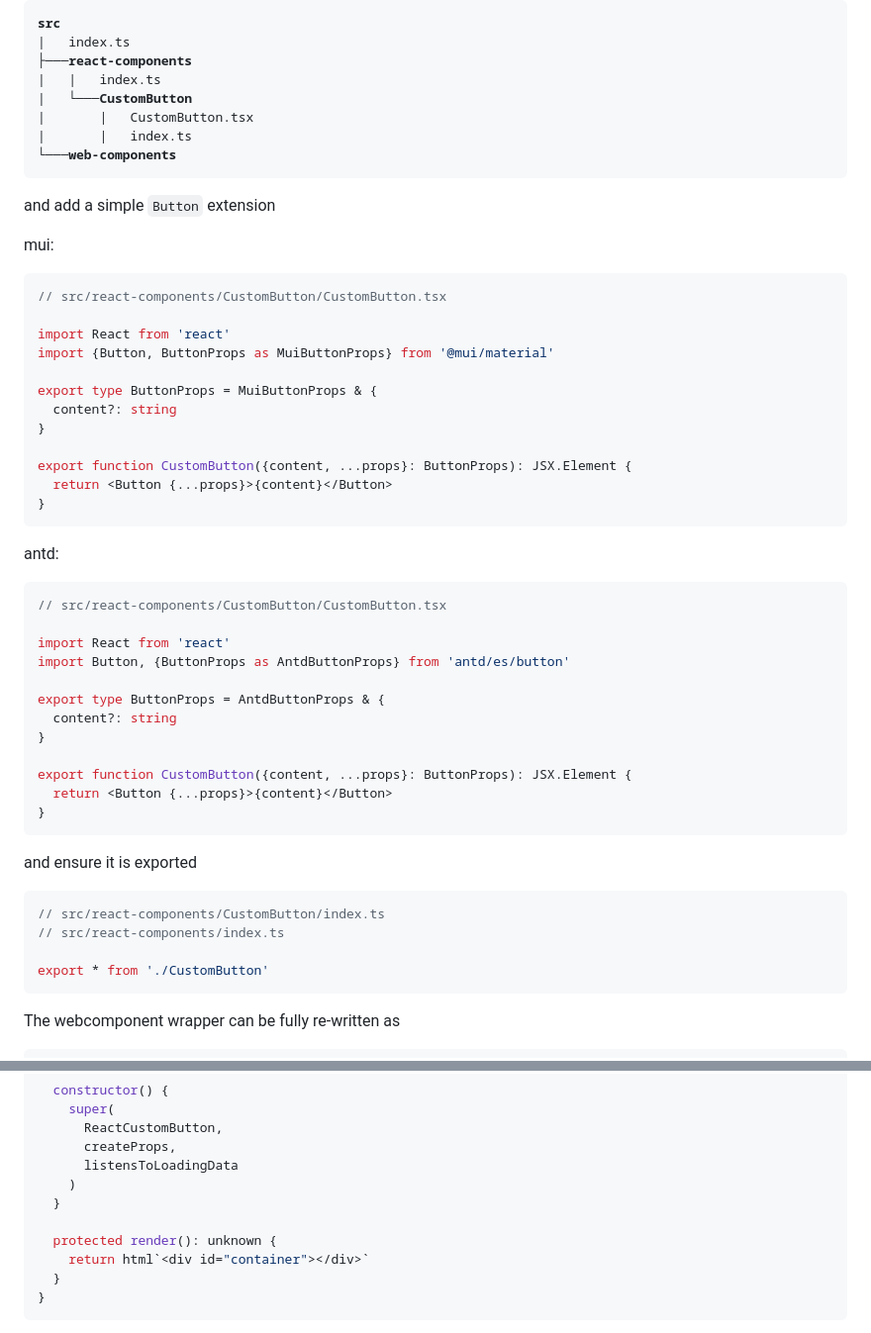
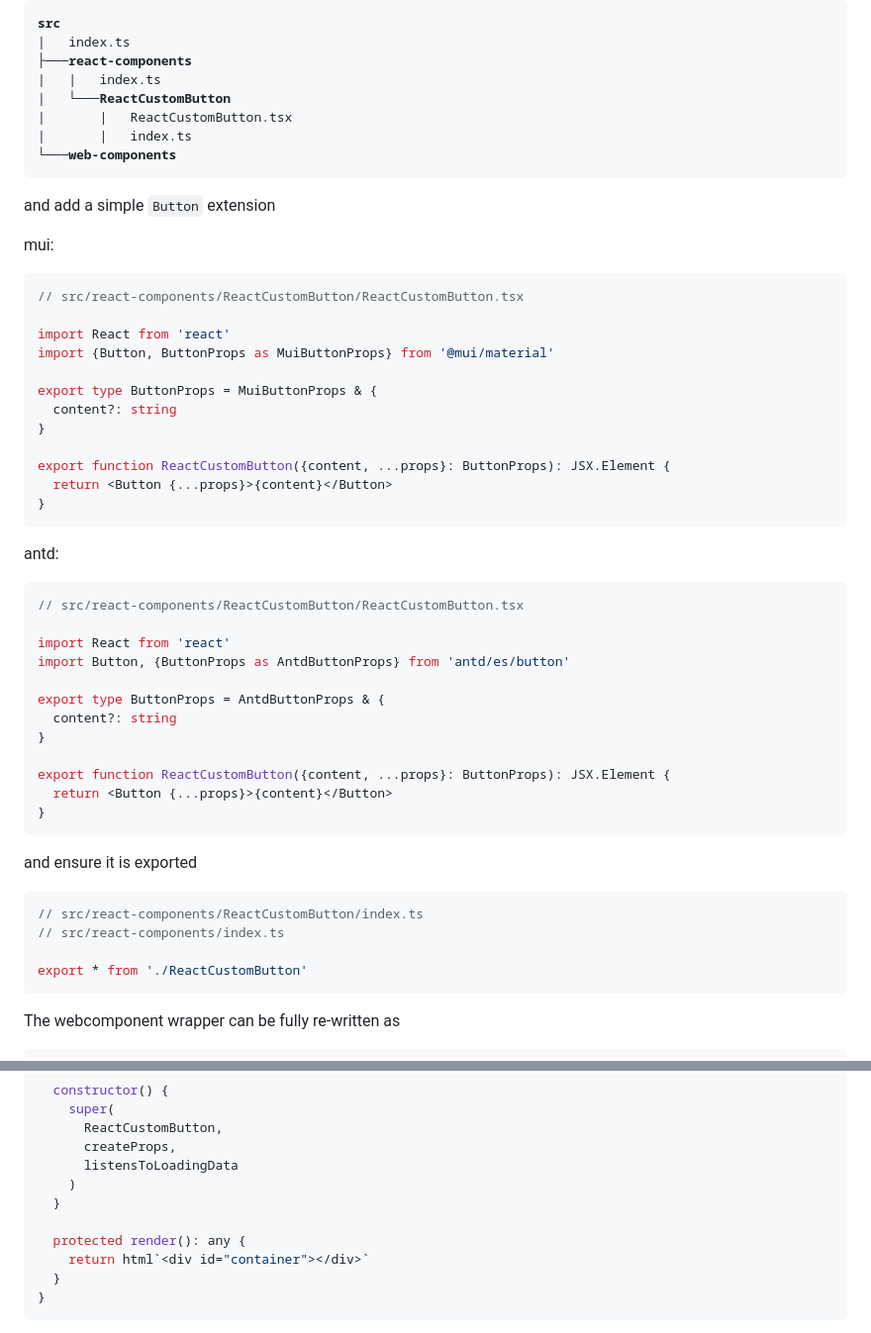
Before and after one commit to micro-lc/backoffice-local, a Markdown page: docs/30_create_custom_lib/40_bind_react_component.md, 2 parts joined by grey strips. Shown at 99% size. Rendered like a GitHub page.

Commit message:
Update 40_bind_react_component.md
Updated component names to avoid compilation errors

````diff
--- a/docs/30_create_custom_lib/40_bind_react_component.md
+++ b/docs/30_create_custom_lib/40_bind_react_component.md
@@ -27,8 +27,8 @@ let's add some files into `src/react-components`:
 |   index.ts
 ├───<strong>react-components</strong>
 |   |   index.ts
-|   └───<strong>CustomButton</strong>
-|       |   CustomButton.tsx
+|   └───<strong>ReactCustomButton</strong>
+|       |   ReactCustomButton.tsx
 |       |   index.ts
 └───<strong>web-components</strong>
 </pre>
@@ -38,7 +38,7 @@ and add a simple `Button` extension
 mui:
 
 ```typescript
-// src/react-components/CustomButton/CustomButton.tsx
+// src/react-components/ReactCustomButton/ReactCustomButton.tsx
 
 import React from 'react'
 import {Button, ButtonProps as MuiButtonProps} from '@mui/material'
@@ -47,7 +47,7 @@ export type ButtonProps = MuiButtonProps & {
   content?: string
 }
 
-export function CustomButton({content, ...props}: ButtonProps): JSX.Element {
+export function ReactCustomButton({content, ...props}: ButtonProps): JSX.Element {
   return <Button {...props}>{content}</Button>
 }
 ```
@@ -55,7 +55,7 @@ export function CustomButton({content, ...props}: ButtonProps): JSX.Element {
 antd:
 
 ```typescript
-// src/react-components/CustomButton/CustomButton.tsx
+// src/react-components/ReactCustomButton/ReactCustomButton.tsx
 
 import React from 'react'
 import Button, {ButtonProps as AntdButtonProps} from 'antd/es/button'
@@ -64,7 +64,7 @@ export type ButtonProps = AntdButtonProps & {
   content?: string
 }
 
-export function CustomButton({content, ...props}: ButtonProps): JSX.Element {
+export function ReactCustomButton({content, ...props}: ButtonProps): JSX.Element {
   return <Button {...props}>{content}</Button>
 }
 ```
@@ -72,10 +72,10 @@ export function CustomButton({content, ...props}: ButtonProps): JSX.Element {
 and ensure it is exported
 
 ```typescript
-// src/react-components/CustomButton/index.ts
+// src/react-components/ReactCustomButton/index.ts
 // src/react-components/index.ts
 
-export * from './CustomButton'
+export * from './ReactCustomButton'
 ```
 
 The webcomponent wrapper can be fully re-written as
@@ -99,7 +99,7 @@ export class CustomButton extends BkComponent<ButtonProps> {
     )
   }
 
-  protected render(): unknown {
+  protected render(): any {
     return html`<div id="container"></div>`
   }
 }
````
